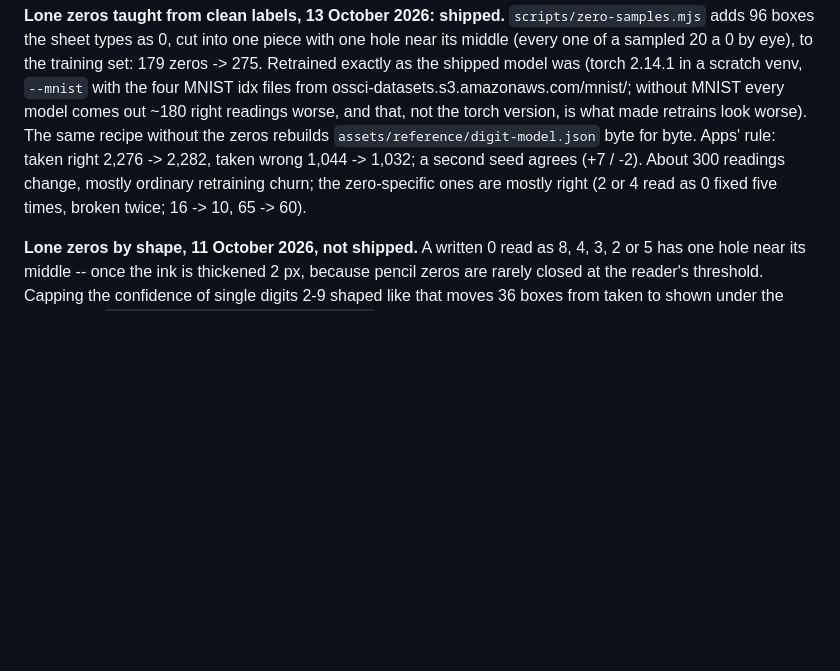
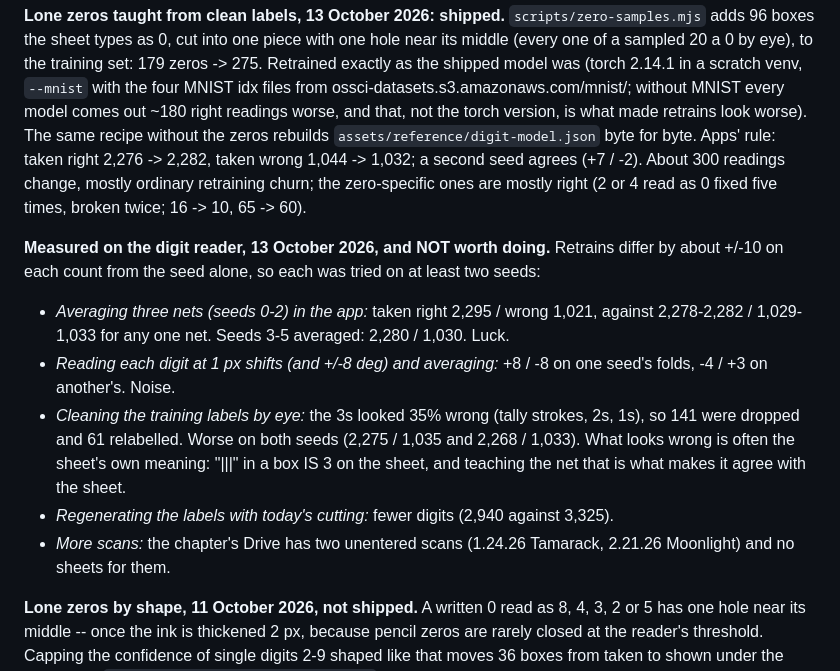
Before and after one commit to surfrider-SD-BSA/surfrider-datacard-automation, a Markdown page: HANDOFF.md, the part around the change. Rendered like a GitHub page; blank space fills up the shorter version.

Commit message:
docs: record what did not help the digit reader on 13 October (#143)
Records five things tried on the digit reader on 13 October that did not
hold up across two seeds (ensembles, test-time shifts, cleaning labels
by eye, regenerating labels, more scans), with the numbers, so they are
not tried again.

🤖 Generated with [Claude Code](https://claude.com/claude-code)

Co-authored-by: Claude Opus 5.5 <noreply@anthropic.com>

```diff
--- a/HANDOFF.md
+++ b/HANDOFF.md
@@ -1825,6 +1825,20 @@ rule: taken right 2,276 -> 2,282, taken wrong 1,044 -> 1,032; a second seed agre
 About 300 readings change, mostly ordinary retraining churn; the zero-specific ones are mostly
 right (2 or 4 read as 0 fixed five times, broken twice; 16 -> 10, 65 -> 60).
 
+**Measured on the digit reader, 13 October 2026, and NOT worth doing.** Retrains differ by
+about +/-10 on each count from the seed alone, so each was tried on at least two seeds:
+- *Averaging three nets (seeds 0-2) in the app:* taken right 2,295 / wrong 1,021, against
+  2,278-2,282 / 1,029-1,033 for any one net. Seeds 3-5 averaged: 2,280 / 1,030. Luck.
+- *Reading each digit at 1 px shifts (and +/-8 deg) and averaging:* +8 / -8 on one seed's
+  folds, -4 / +3 on another's. Noise.
+- *Cleaning the training labels by eye:* the 3s looked 35% wrong (tally strokes, 2s, 1s),
+  so 141 were dropped and 61 relabelled. Worse on both seeds (2,275 / 1,035 and
+  2,268 / 1,033). What looks wrong is often the sheet's own meaning: "|||" in a box IS 3
+  on the sheet, and teaching the net that is what makes it agree with the sheet.
+- *Regenerating the labels with today's cutting:* fewer digits (2,940 against 3,325).
+- *More scans:* the chapter's Drive has two unentered scans (1.24.26 Tamarack,
+  2.21.26 Moonlight) and no sheets for them.
+
 **Lone zeros by shape, 11 October 2026, not shipped.** A written 0 read as 8, 4,
 3, 2 or 5 has one hole near its middle -- once the ink is thickened 2 px, because
 pencil zeros are rarely closed at the reader's threshold. Capping the confidence
```
